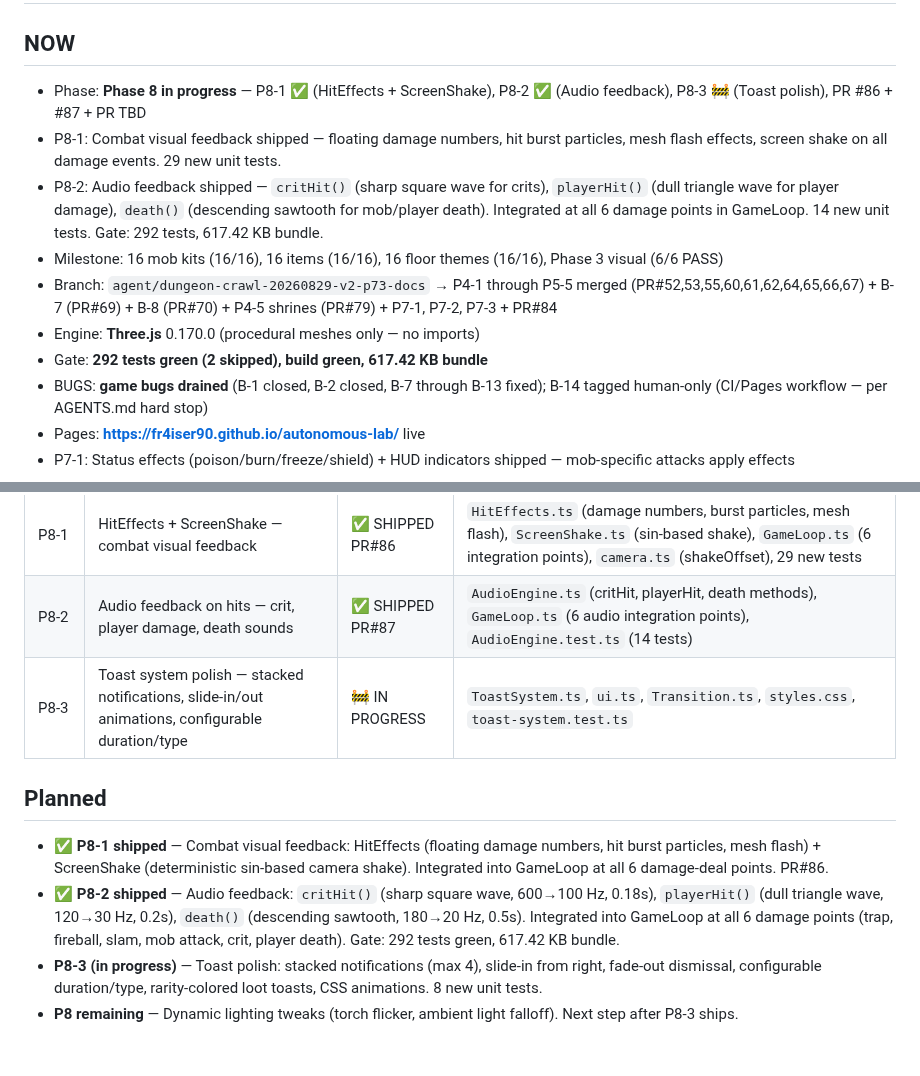
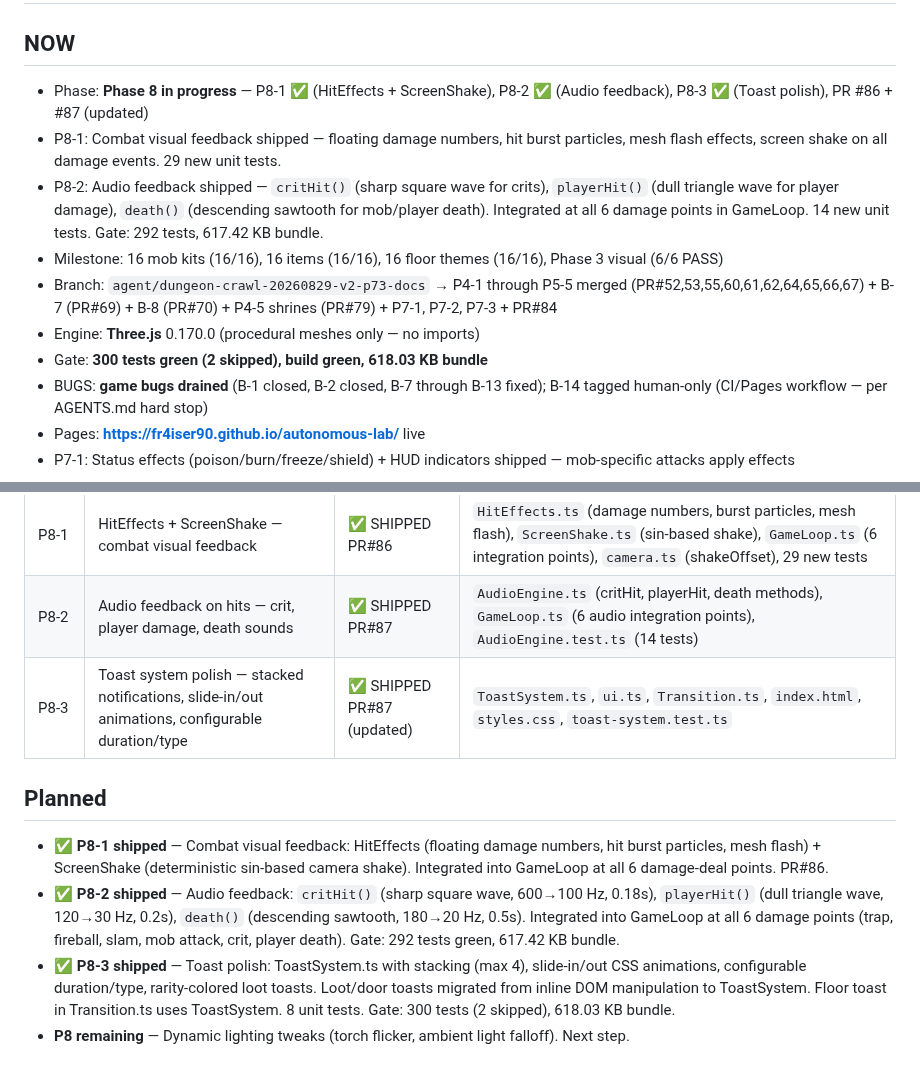
Before and after one commit to fr4iser90/autonomous-lab, a Markdown page: PROGRESS.md, 2 parts joined by grey strips. Drawn GitHub-style.

Commit message:
Live agent/dungeon-crawl-20260829-v2-p8-1-hit-effects (#88)
Automerge after green CI gate; Pages deploys from main.

```diff
--- a/PROGRESS.md
+++ b/PROGRESS.md
@@ -4,13 +4,13 @@
 
 ## NOW
 
-- Phase: **Phase 8 in progress** — P8-1 ✅ (HitEffects + ScreenShake), P8-2 ✅ (Audio feedback), P8-3 🚧 (Toast polish), PR #86 + #87 + PR TBD
+- Phase: **Phase 8 in progress** — P8-1 ✅ (HitEffects + ScreenShake), P8-2 ✅ (Audio feedback), P8-3 ✅ (Toast polish), PR #86 + #87 (updated)
 - P8-1: Combat visual feedback shipped — floating damage numbers, hit burst particles, mesh flash effects, screen shake on all damage events. 29 new unit tests.
 - P8-2: Audio feedback shipped — `critHit()` (sharp square wave for crits), `playerHit()` (dull triangle wave for player damage), `death()` (descending sawtooth for mob/player death). Integrated at all 6 damage points in GameLoop. 14 new unit tests. Gate: 292 tests, 617.42 KB bundle.
 - Milestone: 16 mob kits (16/16), 16 items (16/16), 16 floor themes (16/16), Phase 3 visual (6/6 PASS)
 - Branch: `agent/dungeon-crawl-20260829-v2-p73-docs` → P4-1 through P5-5 merged (PR#52,53,55,60,61,62,64,65,66,67) + B-7 (PR#69) + B-8 (PR#70) + P4-5 shrines (PR#79) + P7-1, P7-2, P7-3 + PR#84
 - Engine: **Three.js** 0.170.0 (procedural meshes only — no imports)
-- Gate: **292 tests green (2 skipped), build green, 617.42 KB bundle**
+- Gate: **300 tests green (2 skipped), build green, 618.03 KB bundle**
 - BUGS: **game bugs drained** (B-1 closed, B-2 closed, B-7 through B-13 fixed); B-14 tagged human-only (CI/Pages workflow — per AGENTS.md hard stop)
 - Pages: **https://fr4iser90.github.io/autonomous-lab/** live
 - P7-1: Status effects (poison/burn/freeze/shield) + HUD indicators shipped — mob-specific attacks apply effects
@@ -137,11 +137,11 @@
 |-------|---------|--------|-----------|
 | P8-1 | HitEffects + ScreenShake — combat visual feedback | ✅ SHIPPED PR#86 | `HitEffects.ts` (damage numbers, burst particles, mesh flash), `ScreenShake.ts` (sin-based shake), `GameLoop.ts` (6 integration points), `camera.ts` (shakeOffset), 29 new tests |
 | P8-2 | Audio feedback on hits — crit, player damage, death sounds | ✅ SHIPPED PR#87 | `AudioEngine.ts` (critHit, playerHit, death methods), `GameLoop.ts` (6 audio integration points), `AudioEngine.test.ts` (14 tests) |
-| P8-3 | Toast system polish — stacked notifications, slide-in/out animations, configurable duration/type | 🚧 IN PROGRESS | `ToastSystem.ts`, `ui.ts`, `Transition.ts`, `styles.css`, `toast-system.test.ts` |
+| P8-3 | Toast system polish — stacked notifications, slide-in/out animations, configurable duration/type | ✅ SHIPPED PR#87 (updated) | `ToastSystem.ts`, `ui.ts`, `Transition.ts`, `index.html`, `styles.css`, `toast-system.test.ts` |
 
 ## Planned
 
 - ✅ **P8-1 shipped** — Combat visual feedback: HitEffects (floating damage numbers, hit burst particles, mesh flash) + ScreenShake (deterministic sin-based camera shake). Integrated into GameLoop at all 6 damage-deal points. PR#86.
 - ✅ **P8-2 shipped** — Audio feedback: `critHit()` (sharp square wave, 600→100 Hz, 0.18s), `playerHit()` (dull triangle wave, 120→30 Hz, 0.2s), `death()` (descending sawtooth, 180→20 Hz, 0.5s). Integrated into GameLoop at all 6 damage points (trap, fireball, slam, mob attack, crit, player death). Gate: 292 tests green, 617.42 KB bundle.
-- **P8-3 (in progress)** — Toast polish: stacked notifications (max 4), slide-in from right, fade-out dismissal, configurable duration/type, rarity-colored loot toasts, CSS animations. 8 new unit tests.
-- **P8 remaining** — Dynamic lighting tweaks (torch flicker, ambient light falloff). Next step after P8-3 ships.
+- ✅ **P8-3 shipped** — Toast polish: ToastSystem.ts with stacking (max 4), slide-in/out CSS animations, configurable duration/type, rarity-colored loot toasts. Loot/door toasts migrated from inline DOM manipulation to ToastSystem. Floor toast in Transition.ts uses ToastSystem. 8 unit tests. Gate: 300 tests (2 skipped), 618.03 KB bundle.
+- **P8 remaining** — Dynamic lighting tweaks (torch flicker, ambient light falloff). Next step.
```
Also changed, not shown: other parts of PROGRESS.md (+1 -1 lines).
